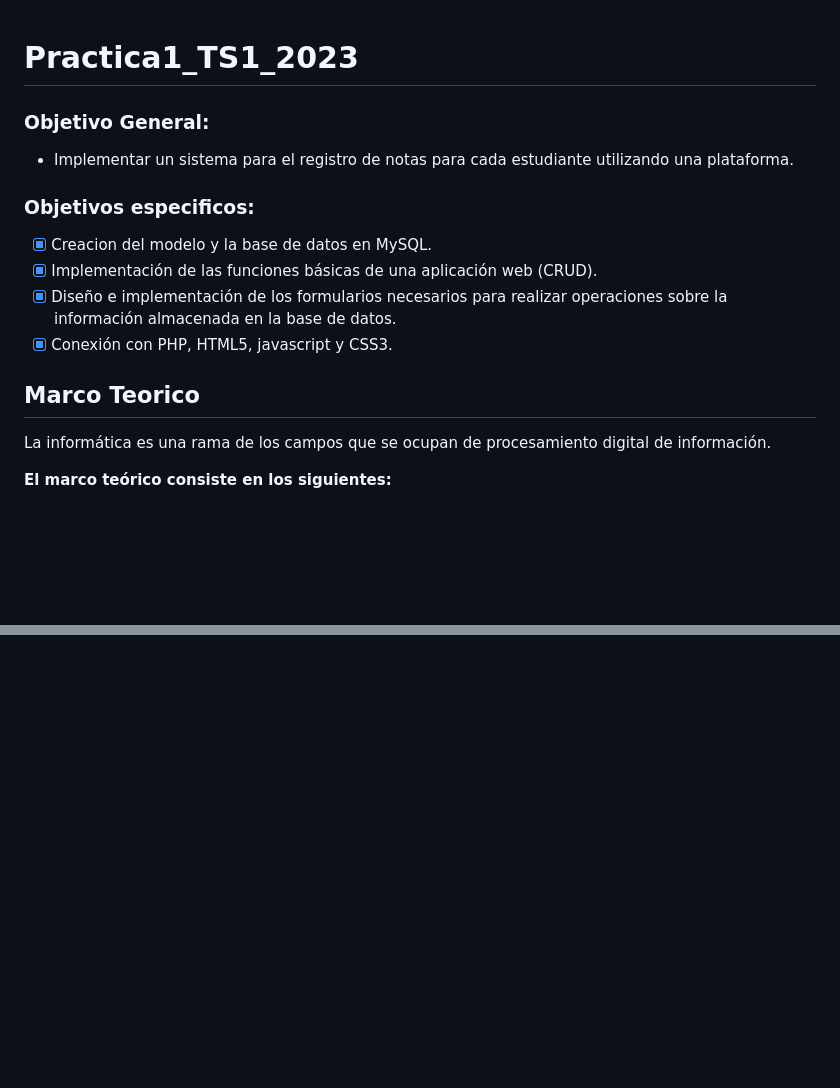
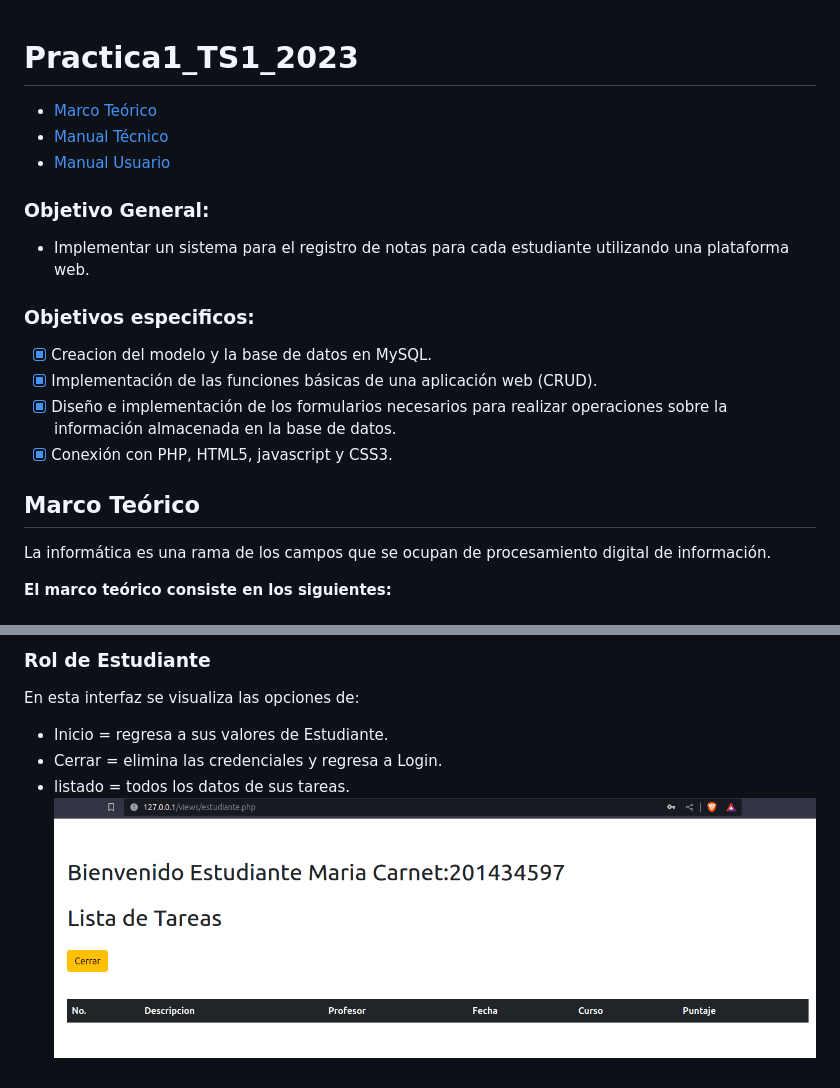
Before and after one commit to Dou2020/Practica1_TS1_2023, a Markdown page: README.md, 2 parts joined by grey strips. GitHub-like rendering; pictures changed too: imagenes/RolEstudiante.png (added); blank space fills up the shorter version.

```diff
--- a/README.md
+++ b/README.md
@@ -1,8 +1,12 @@
 # Practica1_TS1_2023
+
+- [Marco Teórico](#marco-teórico)
+- [Manual Técnico](#manual-técnico)
+- [Manual Usuario](#manual-de-usuario)
 
 <h3>Objetivo General:</h3>
 
-- Implementar un sistema para el registro de notas para cada estudiante utilizando una plataforma.
+- Implementar un sistema para el registro de notas para cada estudiante utilizando una plataforma web.
 
 <h3>Objetivos especificos:</h3>
 
@@ -11,7 +15,7 @@
 - [x] Diseño e implementación de los formularios necesarios para realizar operaciones sobre la información almacenada en la base de datos.
 - [x] Conexión con PHP, HTML5, javascript y CSS3.
 
-<h2>Marco Teorico</h2>
+## Marco Teórico
 <p align="justify">La informática es una rama de los campos que se ocupan de procesamiento digital de información.
 <p align="justify">
 <b> El marco teórico consiste en los siguientes: </b>
@@ -98,0 +120,6 @@ Una tabla en base de datos es un tipo de modelado de datos donde se guarda una i
+### Rol de Estudiante
+En esta interfaz se visualiza las opciones de:
++ Inicio = regresa a sus valores de Estudiante.
++ Cerrar = elimina las credenciales y regresa a Login.
++ listado = todos los datos de sus tareas.
+![Interfaz Estudiante](./imagenes/RolEstudiante.png)
```
Also changed, not shown: other parts of README.md (+18 -1 lines), imagenes/BusquedaProfesor.png (added), imagenes/InicioSesion.png (added), imagenes/RolProfesor.png (added).
